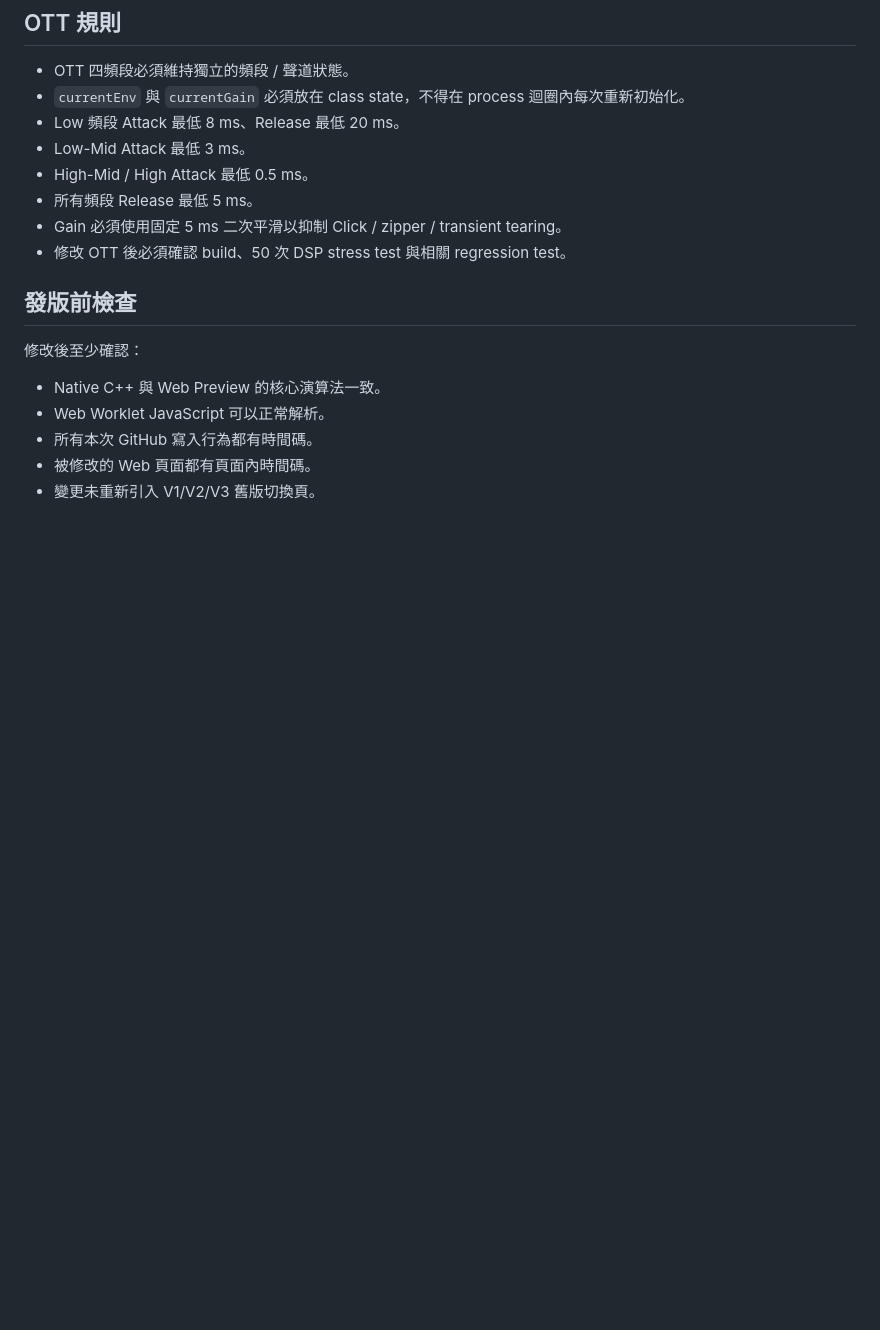
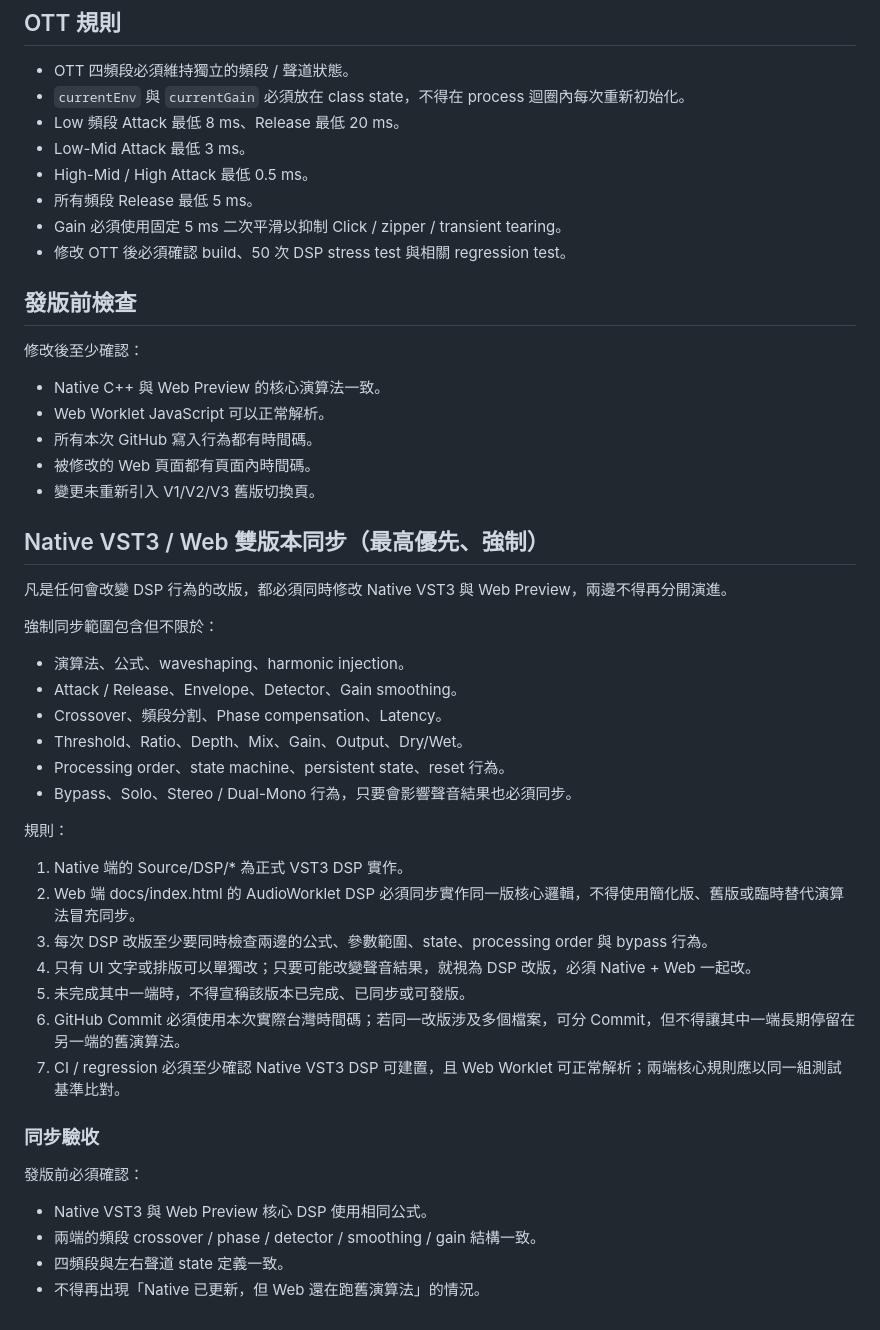
Before and after one commit to nevemn-code/VVChain, a Markdown page: .github/VVCHAIN_RULES.md, the part around one of its changes. Rendered like a GitHub page; blank space fills up the shorter version.

Commit message:
[2026-09-22 21:42:34 TST] Rules: force Native VST3 and Web DSP parity

```diff
--- a/.github/VVCHAIN_RULES.md
+++ b/.github/VVCHAIN_RULES.md
@@ -87,3 +87,31 @@ LAST MODIFIED 2026-09-22 21:28（Asia/Taipei / UTC+8）
 - 所有本次 GitHub 寫入行為都有時間碼。
 - 被修改的 Web 頁面都有頁面內時間碼。
 - 變更未重新引入 V1/V2/V3 舊版切換頁。
+
+## Native VST3 / Web 雙版本同步（最高優先、強制）
+
+凡是任何會改變 DSP 行為的改版，都必須同時修改 Native VST3 與 Web Preview，兩邊不得再分開演進。
+
+強制同步範圍包含但不限於：
+- 演算法、公式、waveshaping、harmonic injection。
+- Attack / Release、Envelope、Detector、Gain smoothing。
+- Crossover、頻段分割、Phase compensation、Latency。
+- Threshold、Ratio、Depth、Mix、Gain、Output、Dry/Wet。
+- Processing order、state machine、persistent state、reset 行為。
+- Bypass、Solo、Stereo / Dual-Mono 行為，只要會影響聲音結果也必須同步。
+
+規則：
+1. Native 端的 Source/DSP/* 為正式 VST3 DSP 實作。
+2. Web 端 docs/index.html 的 AudioWorklet DSP 必須同步實作同一版核心邏輯，不得使用簡化版、舊版或臨時替代演算法冒充同步。
+3. 每次 DSP 改版至少要同時檢查兩邊的公式、參數範圍、state、processing order 與 bypass 行為。
+4. 只有 UI 文字或排版可以單獨改；只要可能改變聲音結果，就視為 DSP 改版，必須 Native + Web 一起改。
+5. 未完成其中一端時，不得宣稱該版本已完成、已同步或可發版。
+6. GitHub Commit 必須使用本次實際台灣時間碼；若同一改版涉及多個檔案，可分 Commit，但不得讓其中一端長期停留在另一端的舊演算法。
+7. CI / regression 必須至少確認 Native VST3 DSP 可建置，且 Web Worklet 可正常解析；兩端核心規則應以同一組測試基準比對。
+
+### 同步驗收
+發版前必須確認：
+- Native VST3 與 Web Preview 核心 DSP 使用相同公式。
+- 兩端的頻段 crossover / phase / detector / smoothing / gain 結構一致。
+- 四頻段與左右聲道 state 定義一致。
+- 不得再出現「Native 已更新，但 Web 還在跑舊演算法」的情況。
```
Also changed, not shown: other parts of .github/VVCHAIN_RULES.md (+1 -1 lines).
